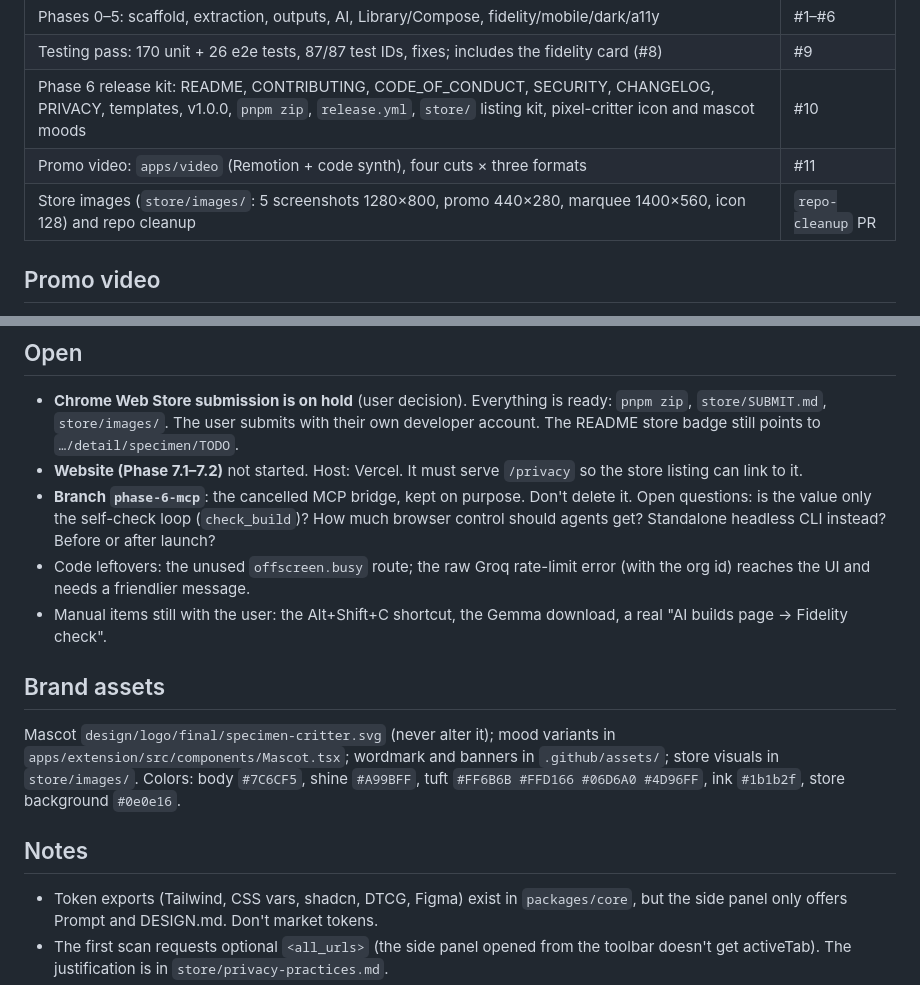
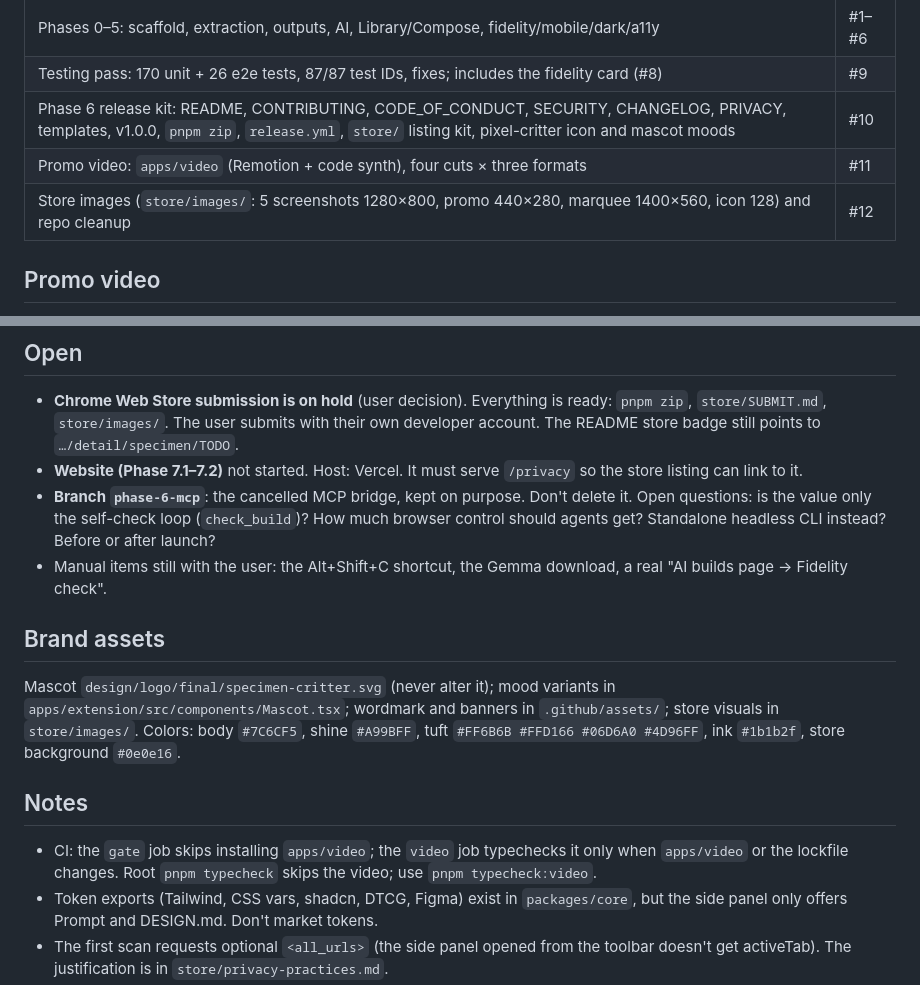
Before and after one commit to ayu-works/specimen, a Markdown page: docs/HANDOFF.md, 2 parts joined by grey strips. Drawn GitHub-style.

Commit message:
Handoff: drop fixed leftovers, note the CI split
Co-Authored-By: Claude Opus 5.5 <noreply@anthropic.com>

```diff
--- a/docs/HANDOFF.md
+++ b/docs/HANDOFF.md
@@ -9,7 +9,7 @@ Read `CLAUDE.md` first. It holds the workflow and rules. This file says where th
 | Testing pass: 170 unit + 26 e2e tests, 87/87 test IDs, fixes; includes the fidelity card (#8) | #9 |
 | Phase 6 release kit: README, CONTRIBUTING, CODE_OF_CONDUCT, SECURITY, CHANGELOG, PRIVACY, templates, v1.0.0, `pnpm zip`, `release.yml`, `store/` listing kit, pixel-critter icon and mascot moods | #10 |
 | Promo video: `apps/video` (Remotion + code synth), four cuts × three formats | #11 |
-| Store images (`store/images/`: 5 screenshots 1280×800, promo 440×280, marquee 1400×560, icon 128) and repo cleanup | `repo-cleanup` PR |
+| Store images (`store/images/`: 5 screenshots 1280×800, promo 440×280, marquee 1400×560, icon 128) and repo cleanup | #12 |
 
 ## Promo video
 - The approved cut is **`mix`**: the 30 s picture with the user's Suno song mixed into the chiptune, opening on "love this site?" (31.3 s). Use it for the website and the store.
@@ -21,13 +21,13 @@ Read `CLAUDE.md` first. It holds the workflow and rules. This file says where th
 - **Chrome Web Store submission is on hold** (user decision). Everything is ready: `pnpm zip`, `store/SUBMIT.md`, `store/images/`. The user submits with their own developer account. The README store badge still points to `…/detail/specimen/TODO`.
 - **Website (Phase 7.1–7.2)** not started. Host: Vercel. It must serve `/privacy` so the store listing can link to it.
 - **Branch `phase-6-mcp`**: the cancelled MCP bridge, kept on purpose. Don't delete it. Open questions: is the value only the self-check loop (`check_build`)? How much browser control should agents get? Standalone headless CLI instead? Before or after launch?
-- Code leftovers: the unused `offscreen.busy` route; the raw Groq rate-limit error (with the org id) reaches the UI and needs a friendlier message.
 - Manual items still with the user: the Alt+Shift+C shortcut, the Gemma download, a real "AI builds page → Fidelity check".
 
 ## Brand assets
 Mascot `design/logo/final/specimen-critter.svg` (never alter it); mood variants in `apps/extension/src/components/Mascot.tsx`; wordmark and banners in `.github/assets/`; store visuals in `store/images/`. Colors: body `#7C6CF5`, shine `#A99BFF`, tuft `#FF6B6B #FFD166 #06D6A0 #4D96FF`, ink `#1b1b2f`, store background `#0e0e16`.
 
 ## Notes
+- CI: the `gate` job skips installing `apps/video`; the `video` job typechecks it only when `apps/video` or the lockfile changes. Root `pnpm typecheck` skips the video; use `pnpm typecheck:video`.
 - Token exports (Tailwind, CSS vars, shadcn, DTCG, Figma) exist in `packages/core`, but the side panel only offers Prompt and DESIGN.md. Don't market tokens.
 - The first scan requests optional `<all_urls>` (the side panel opened from the toolbar doesn't get activeTab). The justification is in `store/privacy-practices.md`.
 - Delete merged branches after each merge (GitHub auto-delete is off).
```
